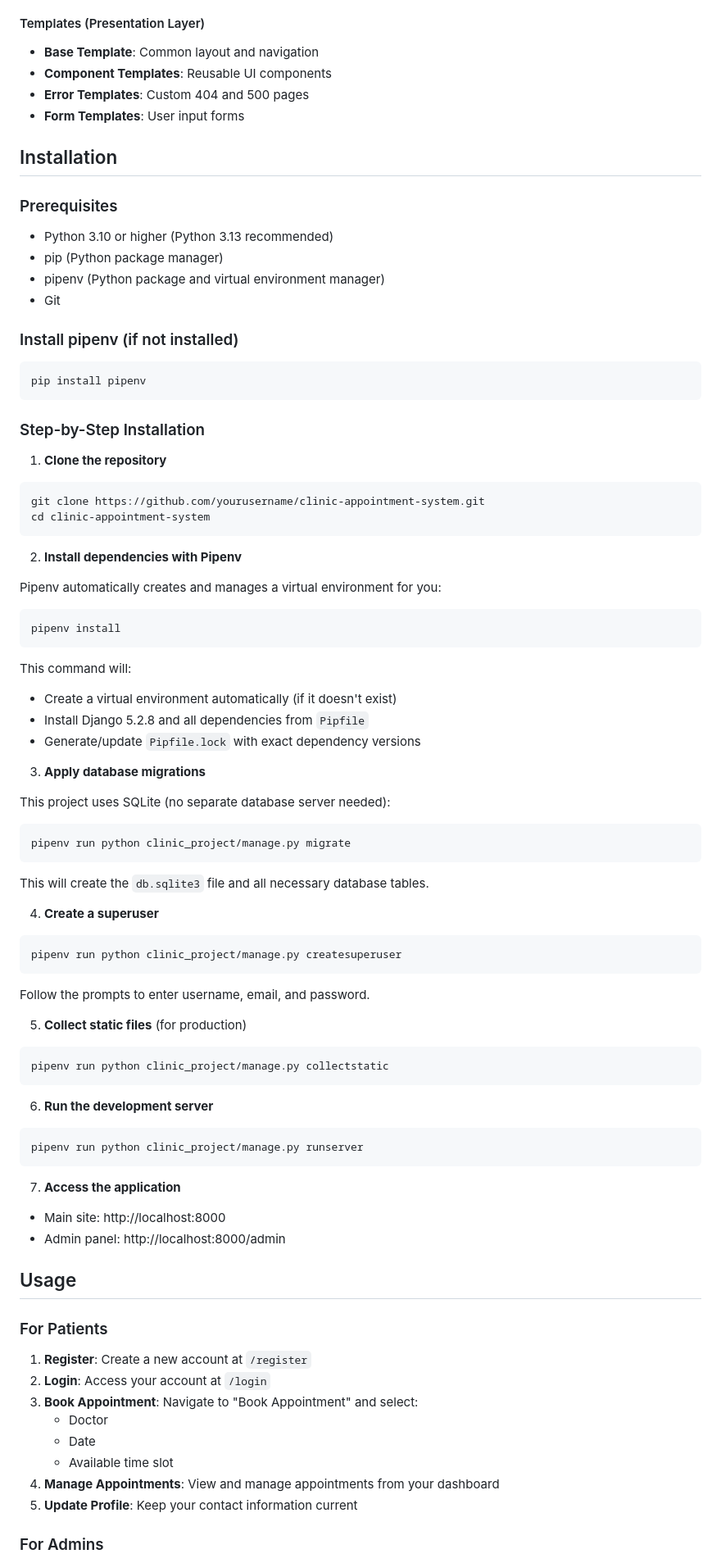
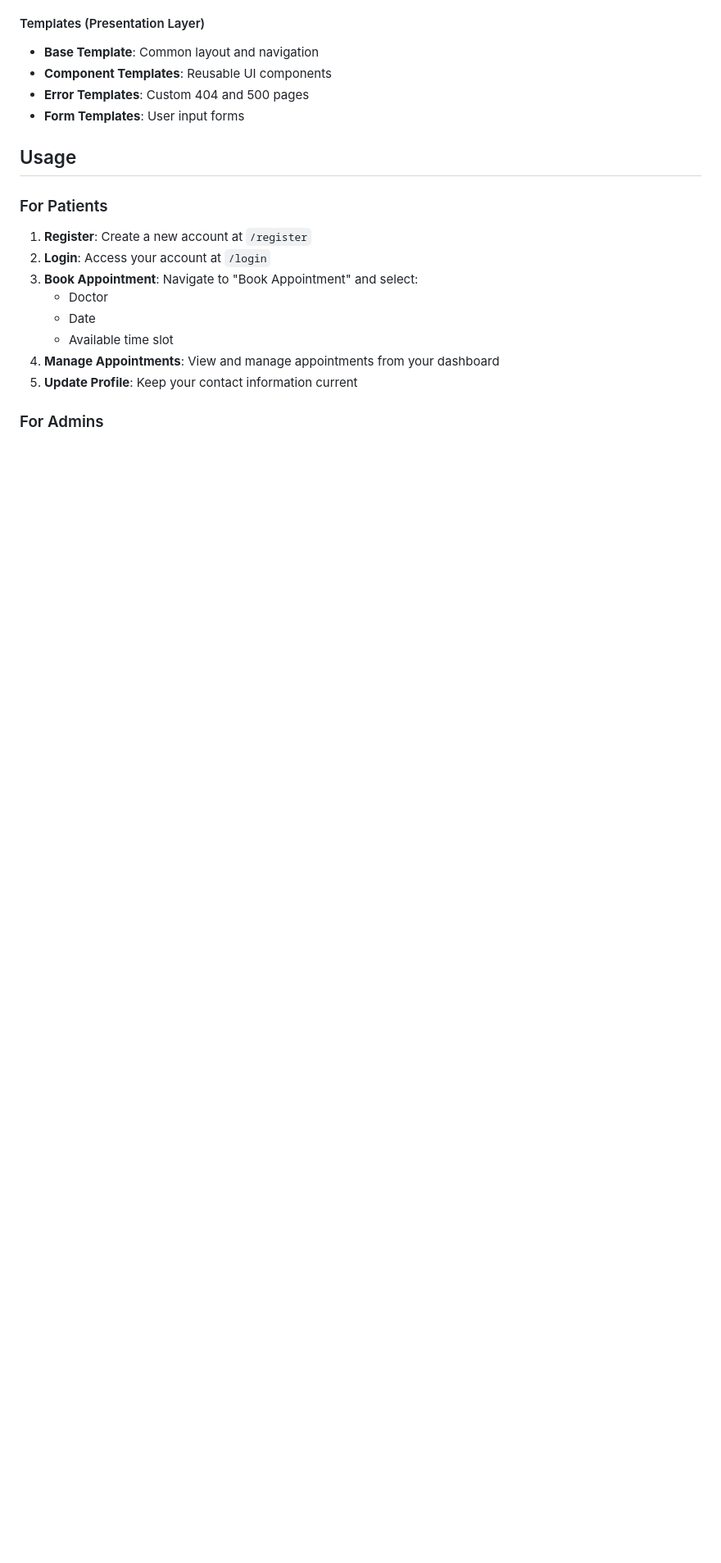
Before and after one commit to Enricci/clinic-appointment-system, a Markdown page: README.md, the part around the change. Shown at 82% size. Drawn GitHub-style; blank space fills up the shorter version.

Commit message:
chore(docs): remove installation instructions from README

````diff
--- a/README.md
+++ b/README.md
@@ -130,79 +130,6 @@ clinic_project/
 - **Error Templates**: Custom 404 and 500 pages
 - **Form Templates**: User input forms
 
-## Installation
-
-### Prerequisites
-
-- Python 3.10 or higher (Python 3.13 recommended)
-- pip (Python package manager)
-- pipenv (Python package and virtual environment manager)
-- Git
-
-### Install pipenv (if not installed)
-
-```bash
-pip install pipenv
-```
-
-### Step-by-Step Installation
-
-1. **Clone the repository**
-
-```bash
-git clone https://github.com/yourusername/clinic-appointment-system.git
-cd clinic-appointment-system
-```
-
-2. **Install dependencies with Pipenv**
-
-Pipenv automatically creates and manages a virtual environment for you:
-
-```bash
-pipenv install
-```
-
-This command will:
-
-- Create a virtual environment automatically (if it doesn't exist)
-- Install Django 5.2.8 and all dependencies from `Pipfile`
-- Generate/update `Pipfile.lock` with exact dependency versions
-
-3. **Apply database migrations**
-
-This project uses SQLite (no separate database server needed):
-
-```bash
-pipenv run python clinic_project/manage.py migrate
-```
-
-This will create the `db.sqlite3` file and all necessary database tables.
-
-4. **Create a superuser**
-
-```bash
-pipenv run python clinic_project/manage.py createsuperuser
-```
-
-Follow the prompts to enter username, email, and password.
-
-5. **Collect static files** (for production)
-
-```bash
-pipenv run python clinic_project/manage.py collectstatic
-```
-
-6. **Run the development server**
-
-```bash
-pipenv run python clinic_project/manage.py runserver
-```
-
-7. **Access the application**
-
-- Main site: http://localhost:8000
-- Admin panel: http://localhost:8000/admin
-
 ## Usage
 
 ### For Patients
````
